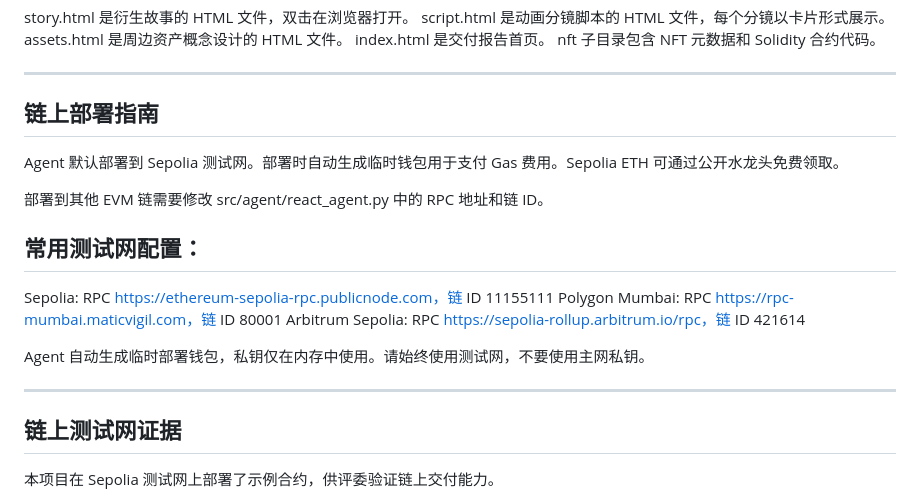
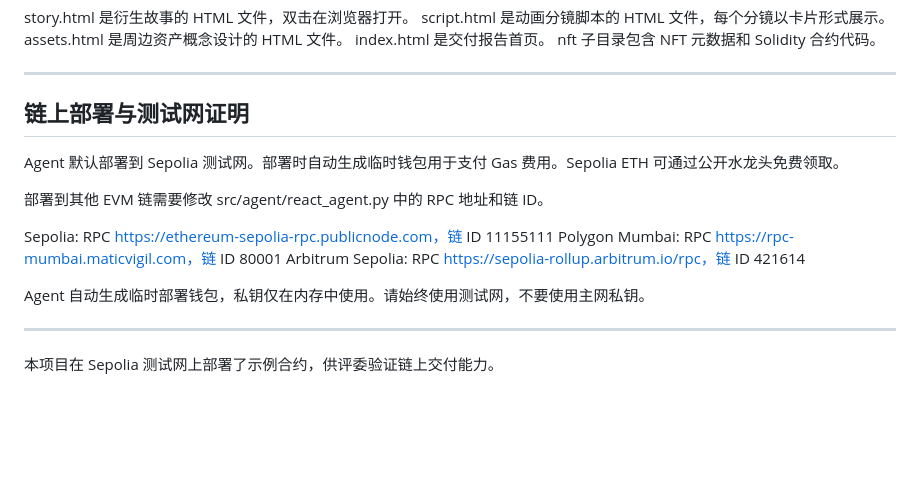
Before and after one commit to yanwenzhe519-ctrl/IP-Weave, a Markdown page: README.md, the part around the change. GitHub-like rendering; blank space fills up the shorter version.

Commit message:
merge deployment sections

```diff
--- a/README.md
+++ b/README.md
@@ -167,7 +167,7 @@ nft 子目录包含 NFT 元数据和 Solidity 合约代码。
 ---
 
 
-## 链上部署指南
+## 链上部署与测试网证明
 
 
 Agent 默认部署到 Sepolia 测试网。部署时自动生成临时钱包用于支付 Gas 费用。Sepolia ETH 可通过公开水龙头免费领取。
@@ -175,7 +175,7 @@ Agent 默认部署到 Sepolia 测试网。部署时自动生成临时钱包用
 部署到其他 EVM 链需要修改 src/agent/react_agent.py 中的 RPC 地址和链 ID。
 
 
-## 常用测试网配置：
+
 
 Sepolia: RPC https://ethereum-sepolia-rpc.publicnode.com，链 ID 11155111
 Polygon Mumbai: RPC https://rpc-mumbai.maticvigil.com，链 ID 80001
@@ -186,7 +186,7 @@ Agent 自动生成临时部署钱包，私钥仅在内存中使用。请始终
 ---
 
 
-## 链上测试网证据
+
 
 
 本项目在 Sepolia 测试网上部署了示例合约，供评委验证链上交付能力。
```
